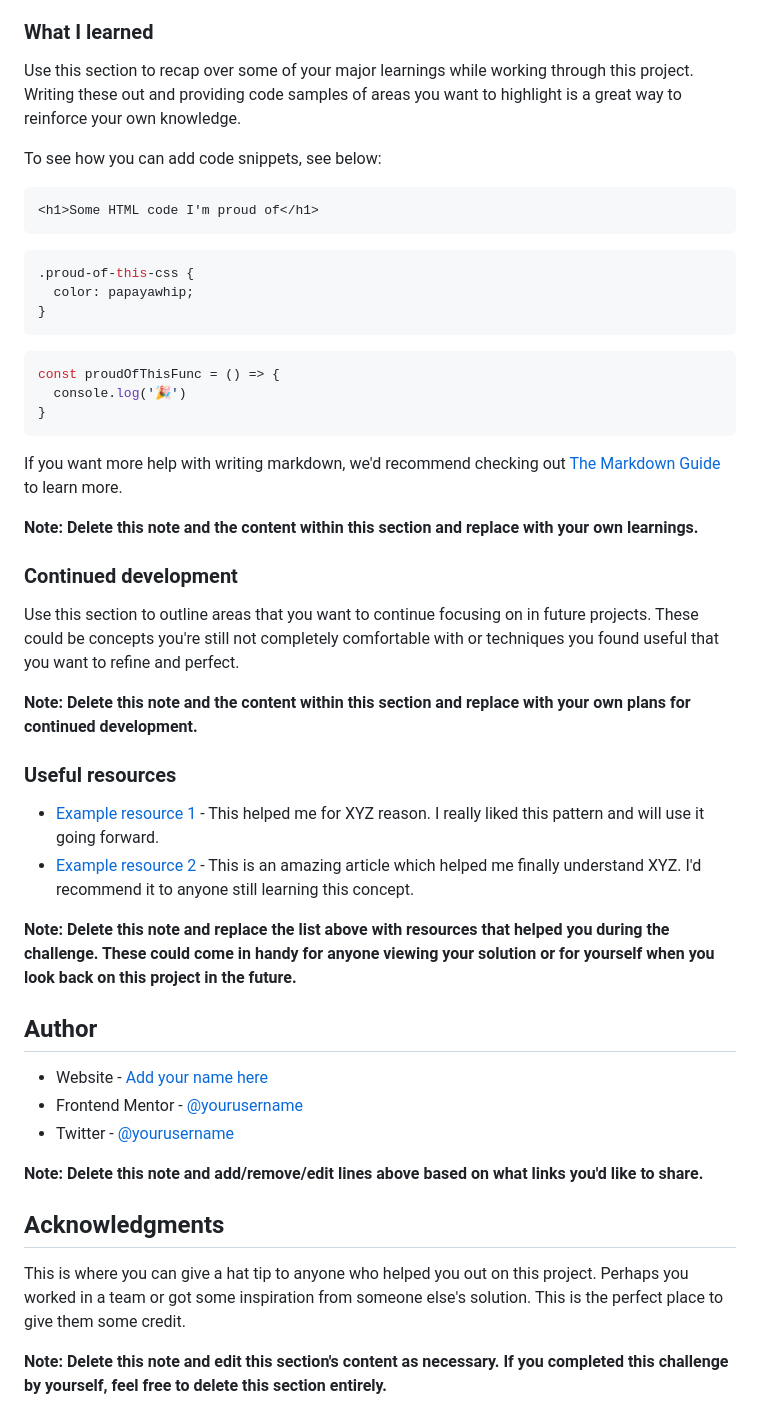
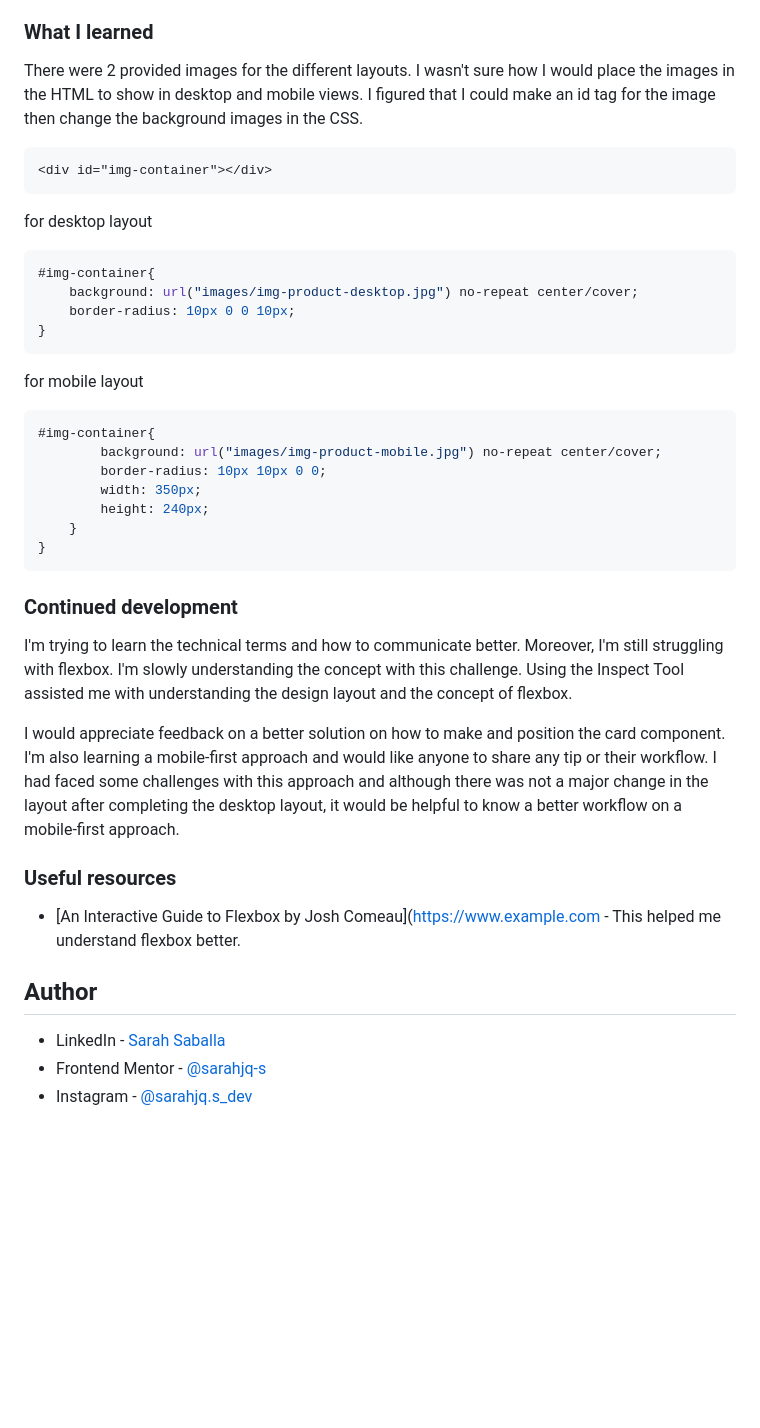
Before and after one commit to sarahjq-s/product-preview-card-component, a Markdown page: README.md, the part around one of its changes. Drawn GitHub-style; blank space fills up the shorter version.

````diff
--- a/README.md
+++ b/README.md
@@ -47,51 +46,42 @@ Desktop Layout
 
 ### What I learned
 
-Use this section to recap over some of your major learnings while working through this project. Writing these out and providing code samples of areas you want to highlight is a great way to reinforce your own knowledge.
+There were 2 provided images for the different layouts. I wasn't sure how I would place the images in the HTML to show in desktop and mobile views. I figured that I could make an id tag for the image then change the background images in the CSS.
+```html
+<div id="img-container"></div>
+```
+for desktop layout
 
-To see how you can add code snippets, see below:
-
-```html
-<h1>Some HTML code I'm proud of</h1>
-```
 ```css
-.proud-of-this-css {
-  color: papayawhip;
+#img-container{
+    background: url("images/img-product-desktop.jpg") no-repeat center/cover;
+    border-radius: 10px 0 0 10px;
 }
 ```
-```js
-const proudOfThisFunc = () => {
-  console.log('🎉')
+for mobile layout
+
+```css
+#img-container{
+        background: url("images/img-product-mobile.jpg") no-repeat center/cover;
+        border-radius: 10px 10px 0 0;
+        width: 350px;
+        height: 240px;
+    }
 }
 ```
 
-If you want more help with writing markdown, we'd recommend checking out [The Markdown Guide](https://www.markdownguide.org/) to learn more.
-
-**Note: Delete this note and the content within this section and replace with your own learnings.**
-
 ### Continued development
 
-Use this section to outline areas that you want to continue focusing on in future projects. These could be concepts you're still not completely comfortable with or techniques you found useful that you want to refine and perfect.
+I'm trying to learn the technical terms and how to communicate better. Moreover, I'm still struggling with flexbox. I'm slowly understanding the concept with this challenge. Using the Inspect Tool assisted me with understanding the design layout and the concept of flexbox.
 
-**Note: Delete this note and the content within this section and replace with your own plans for continued development.**
+I would appreciate feedback on a better solution on how to make and position the card component. I'm also learning a mobile-first approach and would like anyone to share any tip or their workflow. I had faced some challenges with this approach and although there was not a major change in the layout after completing the desktop layout, it would be helpful to know a better workflow on a mobile-first approach.
 
 ### Useful resources
 
-- [Example resource 1](https://www.example.com) - This helped me for XYZ reason. I really liked this pattern and will use it going forward.
-- [Example resource 2](https://www.example.com) - This is an amazing article which helped me finally understand XYZ. I'd recommend it to anyone still learning this concept.
-
-**Note: Delete this note and replace the list above with resources that helped you during the challenge. These could come in handy for anyone viewing your solution or for yourself when you look back on this project in the future.**
+- [An Interactive Guide to Flexbox by Josh Comeau]([https://www.example.com](https://www.joshwcomeau.com/css/interactive-guide-to-flexbox/) - This helped me understand flexbox better.
 
 ## Author
 
-- Website - [Add your name here](https://www.your-site.com)
-- Frontend Mentor - [@yourusername](https://www.frontendmentor.io/profile/yourusername)
-- Twitter - [@yourusername](https://www.twitter.com/yourusername)
-
-**Note: Delete this note and add/remove/edit lines above based on what links you'd like to share.**
-
-## Acknowledgments
-
-This is where you can give a hat tip to anyone who helped you out on this project. Perhaps you worked in a team or got some inspiration from someone else's solution. This is the perfect place to give them some credit.
-
-**Note: Delete this note and edit this section's content as necessary. If you completed this challenge by yourself, feel free to delete this section entirely.**
+- LinkedIn - [Sarah Saballa](https://www.linkedin.com/in/sarah-saballa-315053185/)
+- Frontend Mentor - [@sarahjq-s](https://www.frontendmentor.io/profile/sarahjq-s)
+- Instagram - [@sarahjq.s_dev](https://www.instagram.com/sarahjq.s_dev/)
````
Also changed, not shown: other parts of README.md (+6 -7 lines).
